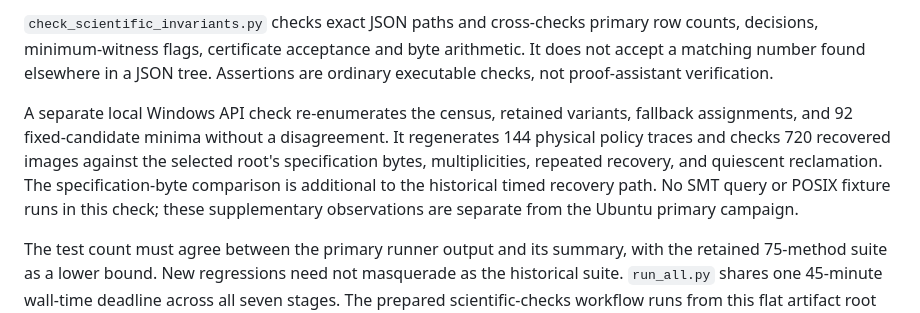
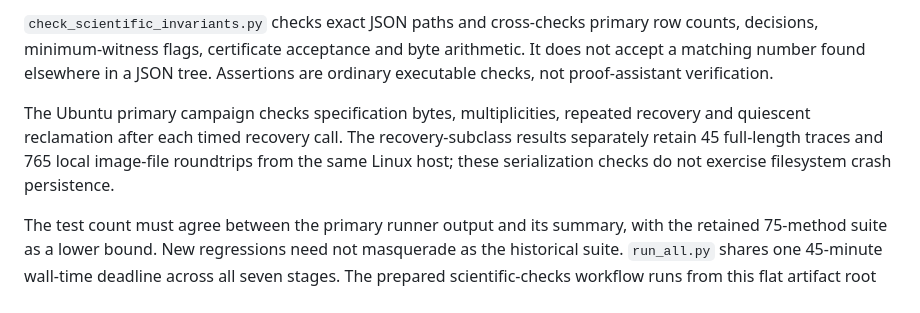
Before and after one commit to Haoyi-Zhang/RetirementFrontier, a Markdown page: README.md, the part around the change. Rendered like a GitHub page.

```diff
--- a/README.md
+++ b/README.md
@@ -68,13 +68,11 @@ The supplied full result contains 33,792 dependency graphs and 2,129,920 candida
 
 `check_scientific_invariants.py` checks exact JSON paths and cross-checks primary row counts, decisions, minimum-witness flags, certificate acceptance and byte arithmetic. It does not accept a matching number found elsewhere in a JSON tree. Assertions are ordinary executable checks, not proof-assistant verification.
 
-A separate local Windows API check re-enumerates the census, retained variants,
-fallback assignments, and 92 fixed-candidate minima without a disagreement. It
-regenerates 144 physical policy traces and checks 720 recovered images against
-the selected root's specification bytes, multiplicities, repeated recovery, and
-quiescent reclamation. The specification-byte comparison is additional to the
-historical timed recovery path. No SMT query or POSIX fixture runs in this check;
-these supplementary observations are separate from the Ubuntu primary campaign.
+The Ubuntu primary campaign checks specification bytes, multiplicities,
+repeated recovery and quiescent reclamation after each timed recovery call.
+The recovery-subclass results separately retain 45 full-length traces and 765
+local image-file roundtrips from the same Linux host; these serialization checks
+do not exercise filesystem crash persistence.
 
 The test count must agree between the primary runner output and its summary,
 with the retained 75-method suite as a lower bound. New regressions need not
```
